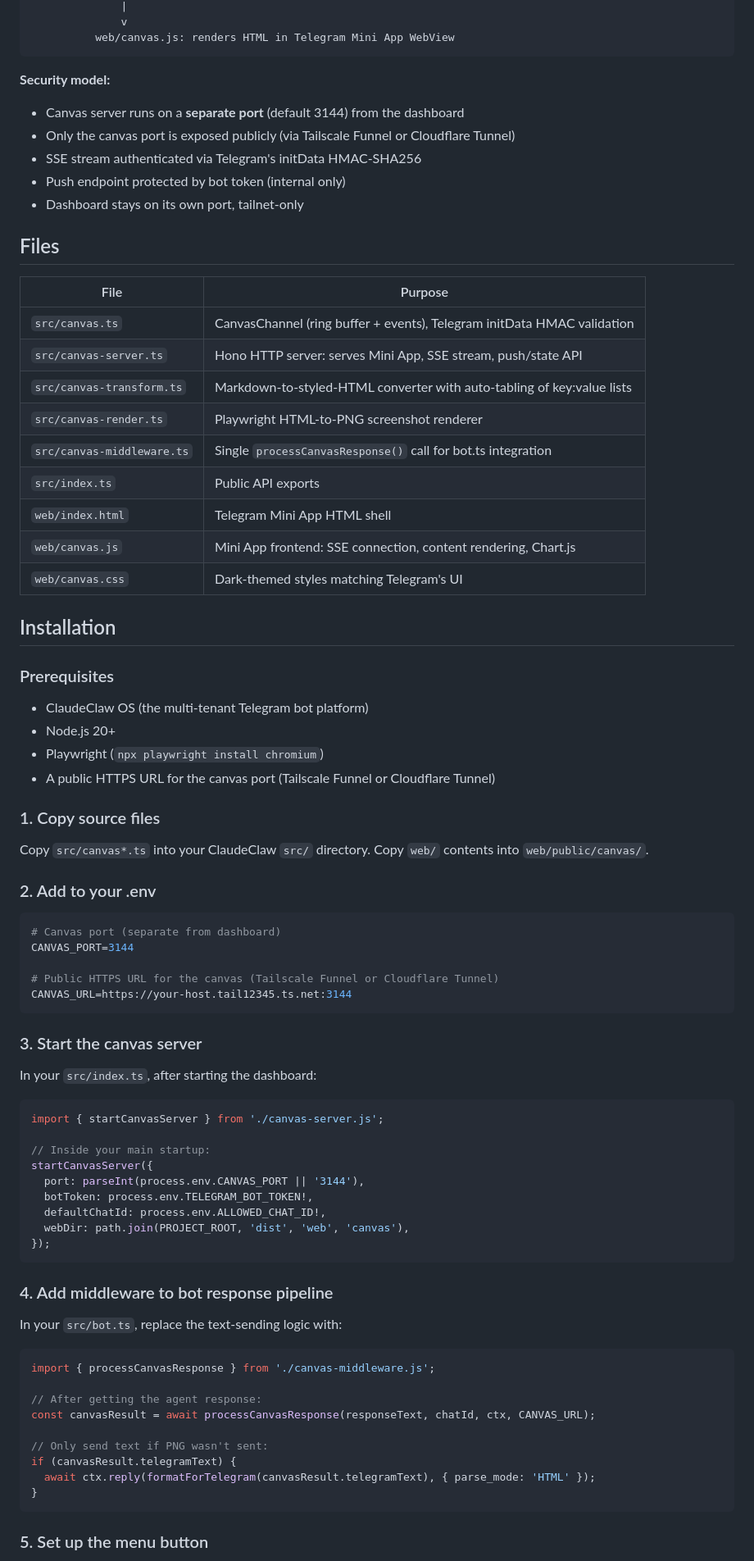
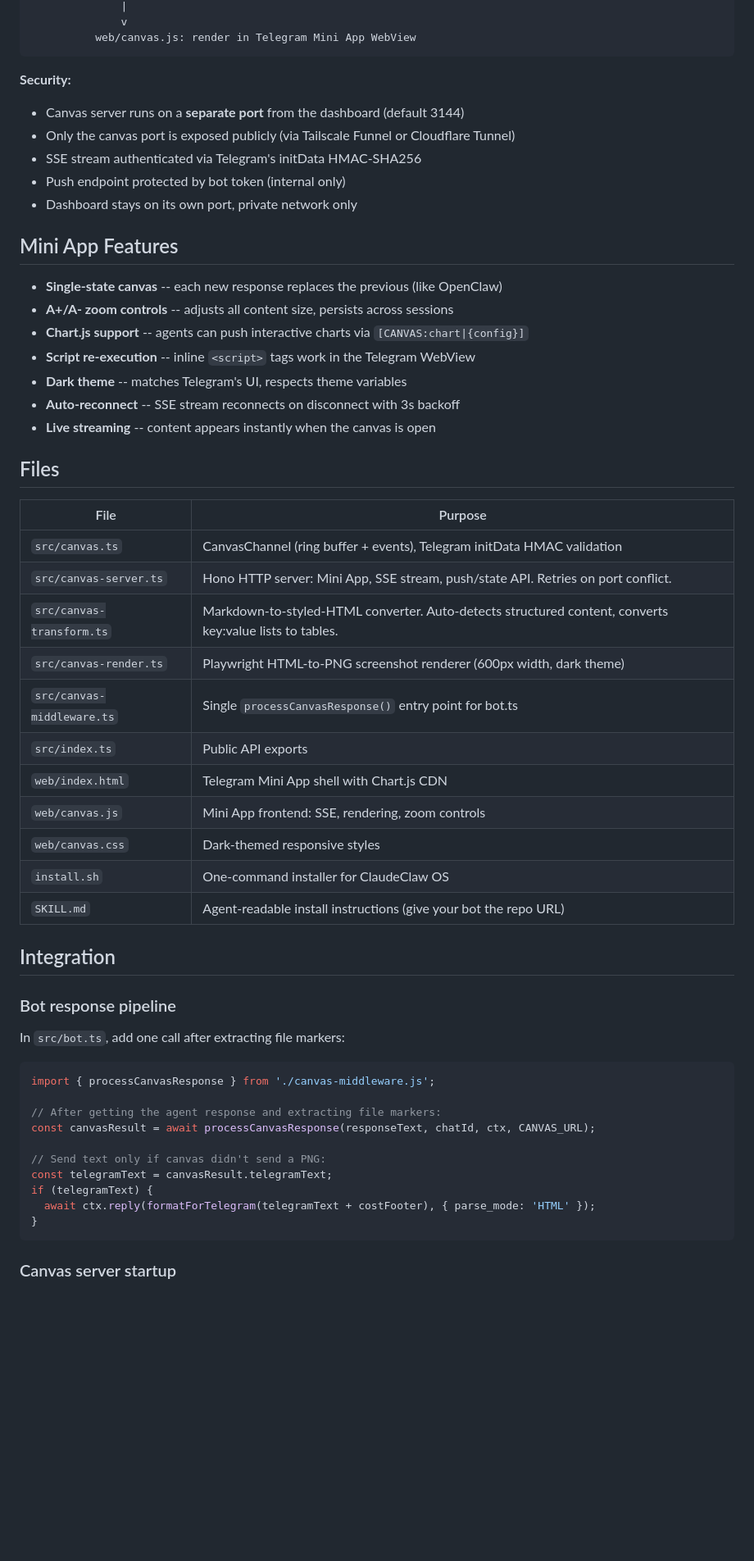
Before and after one commit to bostrovsky/ClaudeClaw_Canvas, a Markdown page: README.md, the part around one of its changes. Shown at 82% size. GitHub-like rendering; blank space fills up the shorter version.

````diff
--- a/README.md
+++ b/README.md
@@ -36,83 +79,59 @@ canvas-transform.ts: markdown --> styled HTML
               |
               v
-          web/canvas.js: renders HTML in Telegram Mini App WebView
+          web/canvas.js: render in Telegram Mini App WebView
 ```
 
-**Security model:**
-- Canvas server runs on a **separate port** (default 3144) from the dashboard
+**Security:**
+- Canvas server runs on a **separate port** from the dashboard (default 3144)
 - Only the canvas port is exposed publicly (via Tailscale Funnel or Cloudflare Tunnel)
 - SSE stream authenticated via Telegram's initData HMAC-SHA256
 - Push endpoint protected by bot token (internal only)
-- Dashboard stays on its own port, tailnet-only
+- Dashboard stays on its own port, private network only
+
+## Mini App Features
+
+- **Single-state canvas** -- each new response replaces the previous (like OpenClaw)
+- **A+/A- zoom controls** -- adjusts all content size, persists across sessions
+- **Chart.js support** -- agents can push interactive charts via `[CANVAS:chart|{config}]`
+- **Script re-execution** -- inline `<script>` tags work in the Telegram WebView
+- **Dark theme** -- matches Telegram's UI, respects theme variables
+- **Auto-reconnect** -- SSE stream reconnects on disconnect with 3s backoff
+- **Live streaming** -- content appears instantly when the canvas is open
 
 ## Files
 
 | File | Purpose |
 |------|---------|
 | `src/canvas.ts` | CanvasChannel (ring buffer + events), Telegram initData HMAC validation |
-| `src/canvas-server.ts` | Hono HTTP server: serves Mini App, SSE stream, push/state API |
-| `src/canvas-transform.ts` | Markdown-to-styled-HTML converter with auto-tabling of key:value lists |
-| `src/canvas-render.ts` | Playwright HTML-to-PNG screenshot renderer |
-| `src/canvas-middleware.ts` | Single `processCanvasResponse()` call for bot.ts integration |
+| `src/canvas-server.ts` | Hono HTTP server: Mini App, SSE stream, push/state API. Retries on port conflict. |
+| `src/canvas-transform.ts` | Markdown-to-styled-HTML converter. Auto-detects structured content, converts key:value lists to tables. |
+| `src/canvas-render.ts` | Playwright HTML-to-PNG screenshot renderer (600px width, dark theme) |
+| `src/canvas-middleware.ts` | Single `processCanvasResponse()` entry point for bot.ts |
 | `src/index.ts` | Public API exports |
-| `web/index.html` | Telegram Mini App HTML shell |
-| `web/canvas.js` | Mini App frontend: SSE connection, content rendering, Chart.js |
-| `web/canvas.css` | Dark-themed styles matching Telegram's UI |
+| `web/index.html` | Telegram Mini App shell with Chart.js CDN |
+| `web/canvas.js` | Mini App frontend: SSE, rendering, zoom controls |
+| `web/canvas.css` | Dark-themed responsive styles |
+| `install.sh` | One-command installer for ClaudeClaw OS |
+| `SKILL.md` | Agent-readable install instructions (give your bot the repo URL) |
 
-## Installation
+## Integration
 
-### Prerequisites
+### Bot response pipeline
 
-- ClaudeClaw OS (the multi-tenant Telegram bot platform)
-- Node.js 20+
-- Playwright (`npx playwright install chromium`)
-- A public HTTPS URL for the canvas port (Tailscale Funnel or Cloudflare Tunnel)
-
-### 1. Copy source files
-
-Copy `src/canvas*.ts` into your ClaudeClaw `src/` directory. Copy `web/` contents into `web/public/canvas/`.
-
-### 2. Add to your .env
-
-```bash
-# Canvas port (separate from dashboard)
-CANVAS_PORT=3144
-
-# Public HTTPS URL for the canvas (Tailscale Funnel or Cloudflare Tunnel)
-CANVAS_URL=https://your-host.tail12345.ts.net:3144
-```
-
-### 3. Start the canvas server
-
-In your `src/index.ts`, after starting the dashboard:
-
-```typescript
-import { startCanvasServer } from './canvas-server.js';
-
-// Inside your main startup:
-startCanvasServer({
-  port: parseInt(process.env.CANVAS_PORT || '3144'),
-  botToken: process.env.TELEGRAM_BOT_TOKEN!,
-  defaultChatId: process.env.ALLOWED_CHAT_ID!,
-  webDir: path.join(PROJECT_ROOT, 'dist', 'web', 'canvas'),
-});
-```
-
-### 4. Add middleware to bot response pipeline
-
-In your `src/bot.ts`, replace the text-sending logic with:
+In `src/bot.ts`, add one call after extracting file markers:
 
 ```typescript
 import { processCanvasResponse } from './canvas-middleware.js';
 
-// After getting the agent response:
+// After getting the agent response and extracting file markers:
 const canvasResult = await processCanvasResponse(responseText, chatId, ctx, CANVAS_URL);
 
-// Only send text if PNG wasn't sent:
-if (canvasResult.telegramText) {
-  await ctx.reply(formatForTelegram(canvasResult.telegramText), { parse_mode: 'HTML' });
+// Send text only if canvas didn't send a PNG:
+const telegramText = canvasResult.telegramText;
+if (telegramText) {
+  await ctx.reply(formatForTelegram(telegramText + costFooter), { parse_mode: 'HTML' });
 }
 ```
 
-### 5. Set up the menu button
+### Canvas server startup
 
````
Also changed, not shown: other parts of README.md (+89 -51 lines).
